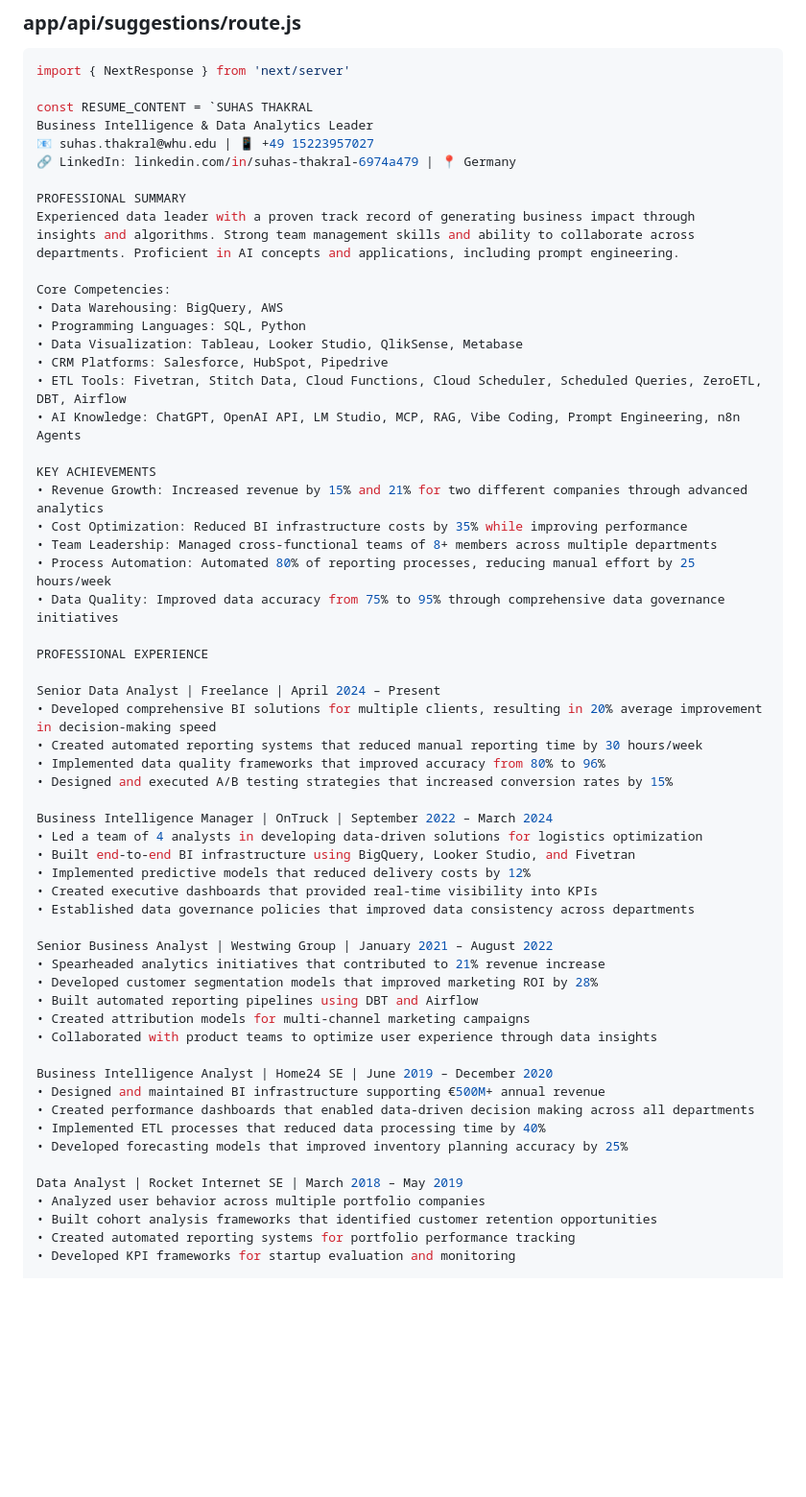
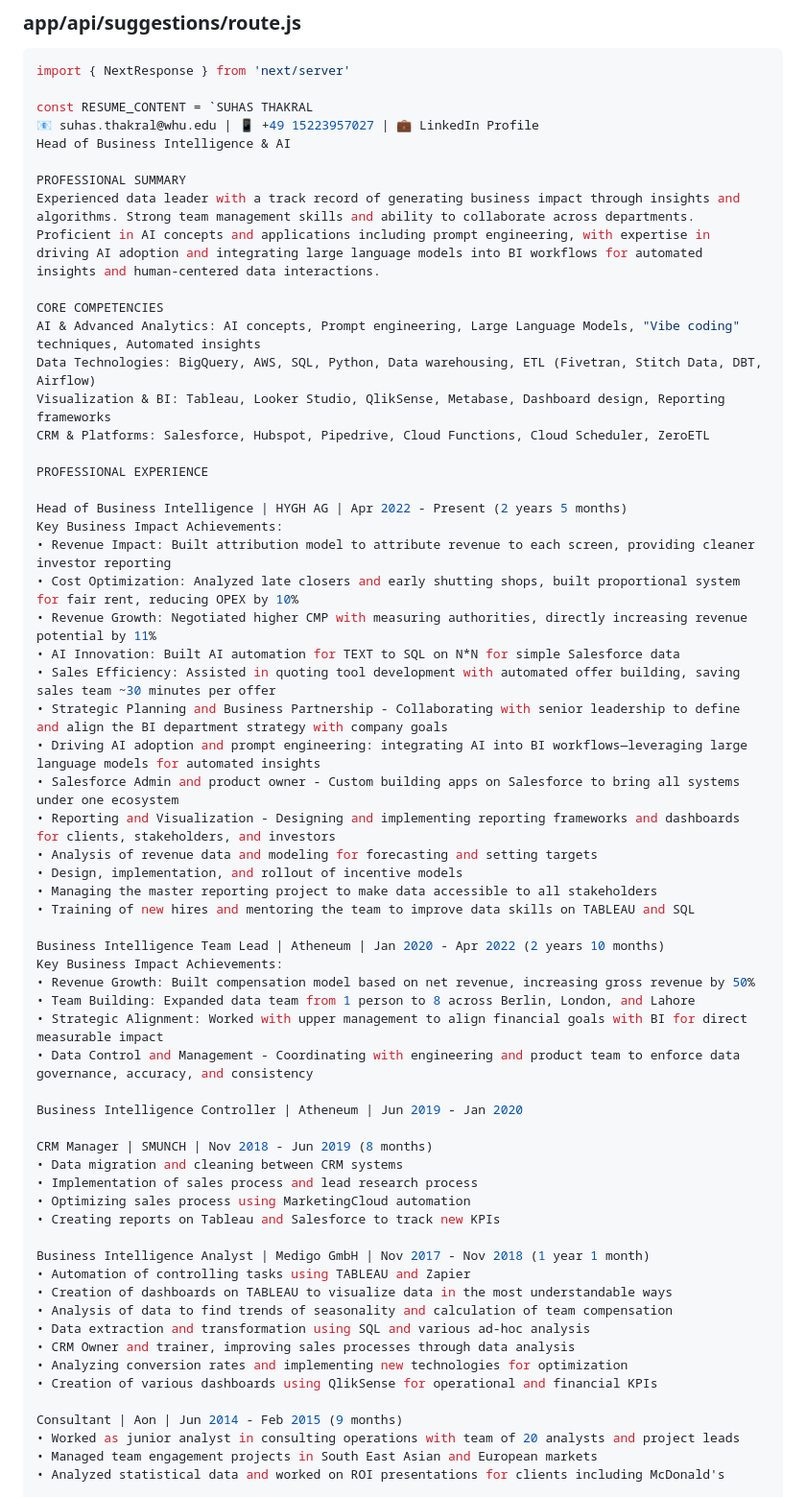
Before and after one commit to SuhasThakral/cvBot, a Markdown page: enhanced-cv-chatbot-suggestions.md, the part around the change printed below. Shown: that part at 96% size. Drawn GitHub-style; blank space fills up the shorter version.

```diff
--- a/enhanced-cv-chatbot-suggestions.md
+++ b/enhanced-cv-chatbot-suggestions.md
@@ -559,62 +559,63 @@ Feel free to use the suggested questions below or ask anything else!`,
 import { NextResponse } from 'next/server'
 
 const RESUME_CONTENT = `SUHAS THAKRAL
-Business Intelligence & Data Analytics Leader
-📧 suhas.thakral@whu.edu | 📱 +49 15223957027
-🔗 LinkedIn: linkedin.com/in/suhas-thakral-6974a479 | 📍 Germany
+📧 suhas.thakral@whu.edu | 📱 +49 15223957027 | 💼 LinkedIn Profile
+Head of Business Intelligence & AI
 
 PROFESSIONAL SUMMARY
-Experienced data leader with a proven track record of generating business impact through
-insights and algorithms. Strong team management skills and ability to collaborate across
-departments. Proficient in AI concepts and applications, including prompt engineering.
+Experienced data leader with a track record of generating business impact through insights and algorithms. Strong team management skills and ability to collaborate across departments. Proficient in AI concepts and applications including prompt engineering, with expertise in driving AI adoption and integrating large language models into BI workflows for automated insights and human-centered data interactions.
 
-Core Competencies:
-• Data Warehousing: BigQuery, AWS
-• Programming Languages: SQL, Python
-• Data Visualization: Tableau, Looker Studio, QlikSense, Metabase
-• CRM Platforms: Salesforce, HubSpot, Pipedrive
-• ETL Tools: Fivetran, Stitch Data, Cloud Functions, Cloud Scheduler, Scheduled Queries, ZeroETL, DBT, Airflow
-• AI Knowledge: ChatGPT, OpenAI API, LM Studio, MCP, RAG, Vibe Coding, Prompt Engineering, n8n Agents
-
-KEY ACHIEVEMENTS
-• Revenue Growth: Increased revenue by 15% and 21% for two different companies through advanced analytics
-• Cost Optimization: Reduced BI infrastructure costs by 35% while improving performance
-• Team Leadership: Managed cross-functional teams of 8+ members across multiple departments
-• Process Automation: Automated 80% of reporting processes, reducing manual effort by 25 hours/week
-• Data Quality: Improved data accuracy from 75% to 95% through comprehensive data governance initiatives
+CORE COMPETENCIES
+AI & Advanced Analytics: AI concepts, Prompt engineering, Large Language Models, "Vibe coding" techniques, Automated insights
+Data Technologies: BigQuery, AWS, SQL, Python, Data warehousing, ETL (Fivetran, Stitch Data, DBT, Airflow)
+Visualization & BI: Tableau, Looker Studio, QlikSense, Metabase, Dashboard design, Reporting frameworks
+CRM & Platforms: Salesforce, Hubspot, Pipedrive, Cloud Functions, Cloud Scheduler, ZeroETL
 
 PROFESSIONAL EXPERIENCE
 
-Senior Data Analyst | Freelance | April 2024 – Present
-• Developed comprehensive BI solutions for multiple clients, resulting in 20% average improvement in decision-making speed
-• Created automated reporting systems that reduced manual reporting time by 30 hours/week
-• Implemented data quality frameworks that improved accuracy from 80% to 96%
-• Designed and executed A/B testing strategies that increased conversion rates by 15%
+Head of Business Intelligence | HYGH AG | Apr 2022 - Present (2 years 5 months)
+Key Business Impact Achievements:
+• Revenue Impact: Built attribution model to attribute revenue to each screen, providing cleaner investor reporting
+• Cost Optimization: Analyzed late closers and early shutting shops, built proportional system for fair rent, reducing OPEX by 10%
+• Revenue Growth: Negotiated higher CMP with measuring authorities, directly increasing revenue potential by 11%
+• AI Innovation: Built AI automation for TEXT to SQL on N*N for simple Salesforce data
+• Sales Efficiency: Assisted in quoting tool development with automated offer building, saving sales team ~30 minutes per offer
+• Strategic Planning and Business Partnership - Collaborating with senior leadership to define and align the BI department strategy with company goals
+• Driving AI adoption and prompt engineering: integrating AI into BI workflows—leveraging large language models for automated insights
+• Salesforce Admin and product owner - Custom building apps on Salesforce to bring all systems under one ecosystem
+• Reporting and Visualization - Designing and implementing reporting frameworks and dashboards for clients, stakeholders, and investors
+• Analysis of revenue data and modeling for forecasting and setting targets
+• Design, implementation, and rollout of incentive models
+• Managing the master reporting project to make data accessible to all stakeholders
+• Training of new hires and mentoring the team to improve data skills on TABLEAU and SQL
 
-Business Intelligence Manager | OnTruck | September 2022 – March 2024
-• Led a team of 4 analysts in developing data-driven solutions for logistics optimization
-• Built end-to-end BI infrastructure using BigQuery, Looker Studio, and Fivetran
-• Implemented predictive models that reduced delivery costs by 12%
-• Created executive dashboards that provided real-time visibility into KPIs
-• Established data governance policies that improved data consistency across departments
+Business Intelligence Team Lead | Atheneum | Jan 2020 - Apr 2022 (2 years 10 months)
+Key Business Impact Achievements:
+• Revenue Growth: Built compensation model based on net revenue, increasing gross revenue by 50%
+• Team Building: Expanded data team from 1 person to 8 across Berlin, London, and Lahore
+• Strategic Alignment: Worked with upper management to align financial goals with BI for direct measurable impact
+• Data Control and Management - Coordinating with engineering and product team to enforce data governance, accuracy, and consistency
 
-Senior Business Analyst | Westwing Group | January 2021 – August 2022
-• Spearheaded analytics initiatives that contributed to 21% revenue increase
-• Developed customer segmentation models that improved marketing ROI by 28%
-• Built automated reporting pipelines using DBT and Airflow
-• Created attribution models for multi-channel marketing campaigns
-• Collaborated with product teams to optimize user experience through data insights
+Business Intelligence Controller | Atheneum | Jun 2019 - Jan 2020
 
-Business Intelligence Analyst | Home24 SE | June 2019 – December 2020
-• Designed and maintained BI infrastructure supporting €500M+ annual revenue
-• Created performance dashboards that enabled data-driven decision making across all departments
-• Implemented ETL processes that reduced data processing time by 40%
-• Developed forecasting models that improved inventory planning accuracy by 25%
+CRM Manager | SMUNCH | Nov 2018 - Jun 2019 (8 months)
+• Data migration and cleaning between CRM systems
+• Implementation of sales process and lead research process
+• Optimizing sales process using MarketingCloud automation
+• Creating reports on Tableau and Salesforce to track new KPIs
 
-Data Analyst | Rocket Internet SE | March 2018 – May 2019
-• Analyzed user behavior across multiple portfolio companies
-• Built cohort analysis frameworks that identified customer retention opportunities
-• Created automated reporting systems for portfolio performance tracking
-• Developed KPI frameworks for startup evaluation and monitoring
+Business Intelligence Analyst | Medigo GmbH | Nov 2017 - Nov 2018 (1 year 1 month)
+• Automation of controlling tasks using TABLEAU and Zapier
+• Creation of dashboards on TABLEAU to visualize data in the most understandable ways
+• Analysis of data to find trends of seasonality and calculation of team compensation
+• Data extraction and transformation using SQL and various ad-hoc analysis
+• CRM Owner and trainer, improving sales processes through data analysis
+• Analyzing conversion rates and implementing new technologies for optimization
+• Creation of various dashboards using QlikSense for operational and financial KPIs
+
+Consultant | Aon | Jun 2014 - Feb 2015 (9 months)
+• Worked as junior analyst in consulting operations with team of 20 analysts and project leads
+• Managed team engagement projects in South East Asian and European markets
+• Analyzed statistical data and worked on ROI presentations for clients including McDonald's
 
 EDUCATION
```
Also changed, not shown: other parts of enhanced-cv-chatbot-suggestions.md (+3 -37 lines).
